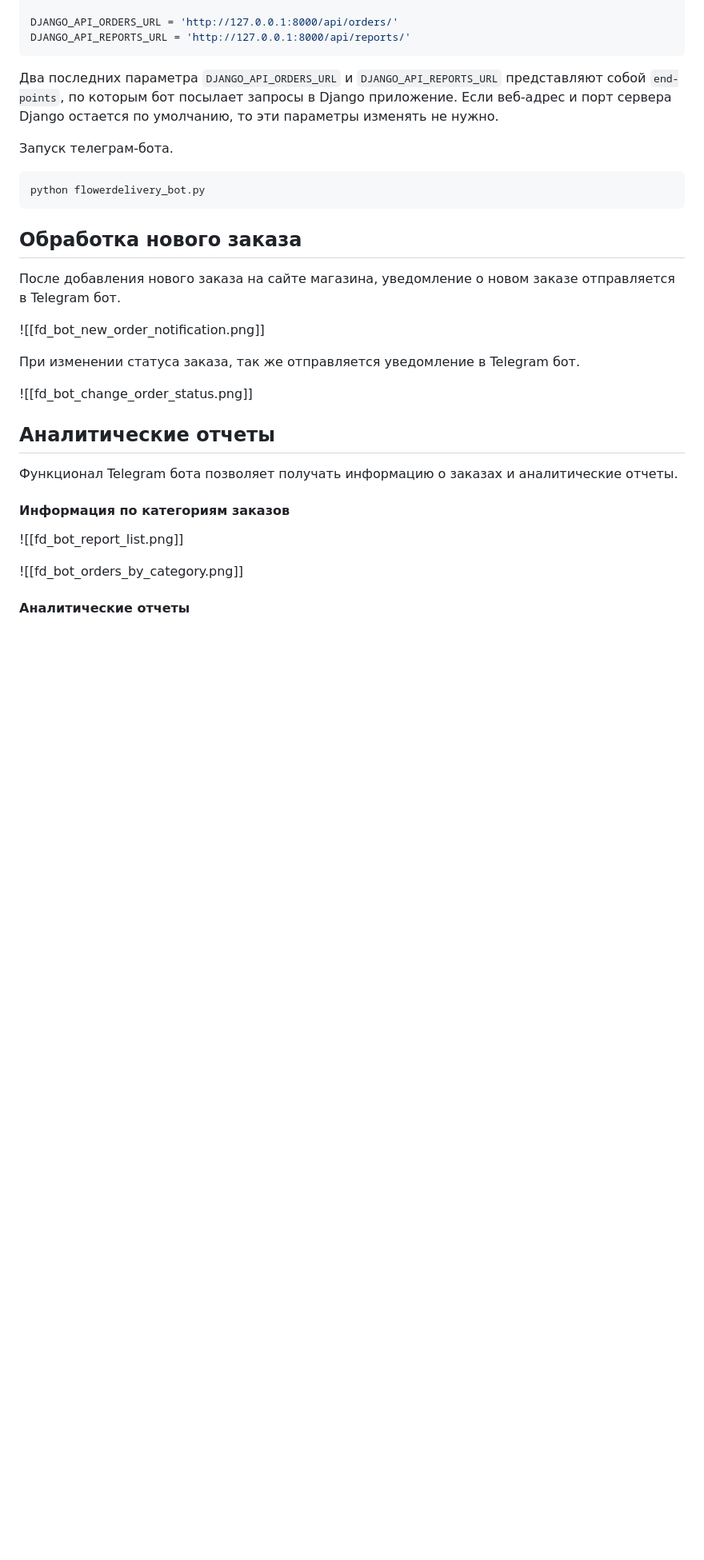
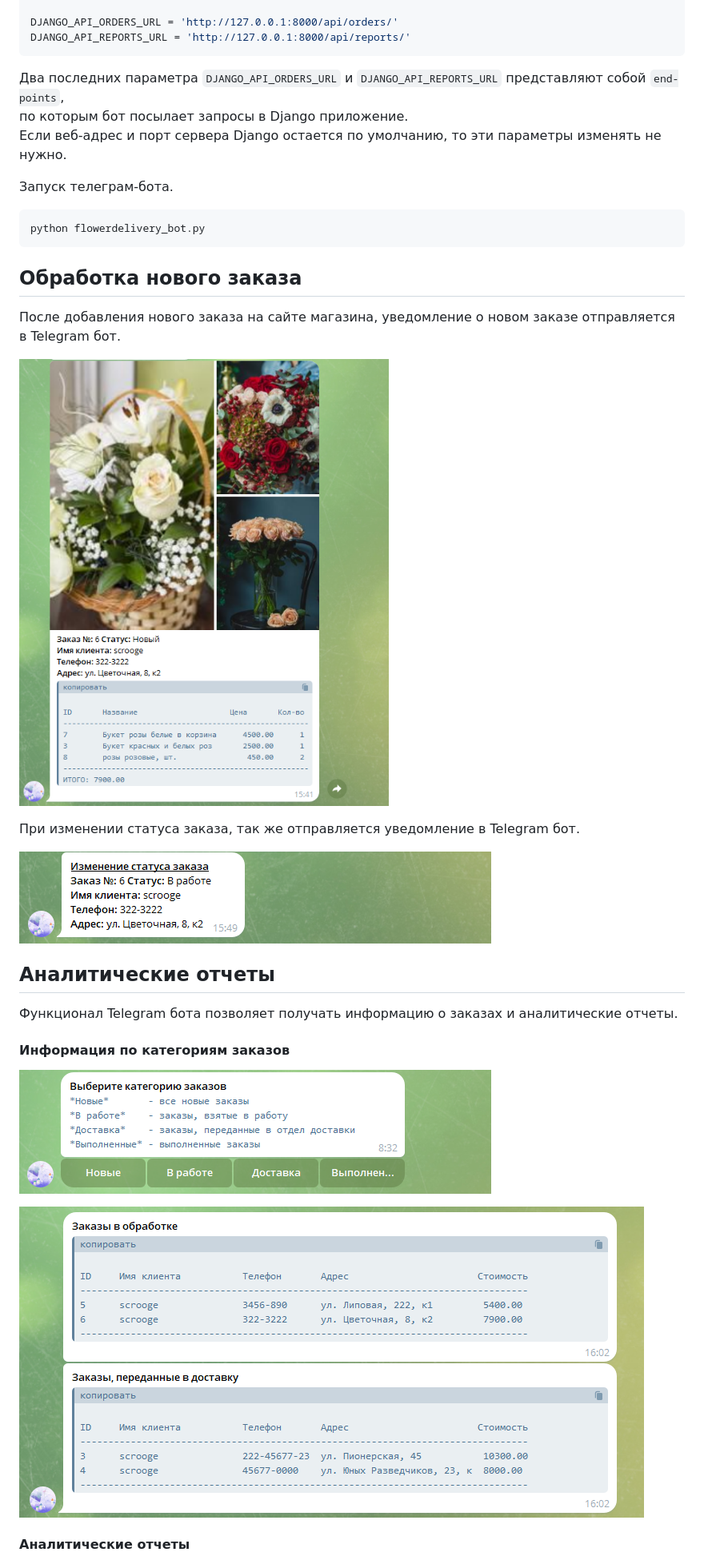
Before and after one commit to buravlev129/Zerocoder, a Markdown page: CourseProject/README.md, the part around one of its changes. Shown at 80% size. Rendered like a GitHub page; blank space fills up the shorter version.

````diff
--- a/CourseProject/README.md
+++ b/CourseProject/README.md
@@ -74,7 +74,9 @@ DJANGO_API_ORDERS_URL = 'http://127.0.0.1:8000/api/orders/'
 DJANGO_API_REPORTS_URL = 'http://127.0.0.1:8000/api/reports/'
 ```
 
-Два последних параметра `DJANGO_API_ORDERS_URL` и `DJANGO_API_REPORTS_URL` представляют собой `end-points`, по которым бот посылает запросы в Django приложение. Если веб-адрес и порт сервера Django остается по умолчанию, то эти параметры изменять не нужно.
+Два последних параметра `DJANGO_API_ORDERS_URL` и `DJANGO_API_REPORTS_URL` представляют собой `end-points`,
+по которым бот посылает запросы в Django приложение.
+Если веб-адрес и порт сервера Django остается по умолчанию, то эти параметры изменять не нужно.
 
 Запуск телеграм-бота.
 ```bash
@@ -85,18 +87,21 @@ python flowerdelivery_bot.py
 ## Обработка нового заказа
 После добавления нового заказа на сайте магазина, уведомление о новом заказе отправляется в Telegram бот.
 
-![[fd_bot_new_order_notification.png]]
+![Уведомление о новом заказе](img/fd_bot_new_order_notification.png?raw=true "Уведомление о новом заказе")
+
 
 При изменении статуса заказа, так же отправляется уведомление в Telegram бот.
 
-![[fd_bot_change_order_status.png]]
+![Изменение статуса заказа](img/fd_bot_change_order_status.png?raw=true "Изменение статуса заказа")
+
 
 ## Аналитические отчеты
 Функционал Telegram бота позволяет получать информацию о заказах и аналитические отчеты.
 #### Информация по категориям заказов
-![[fd_bot_report_list.png]]
+![Список отчетов](img/fd_bot_report_list.png?raw=true "Список отчетов")
 
-![[fd_bot_orders_by_category.png]]
+![Информация по категориям заказов](img/fd_bot_orders_by_category.png?raw=true "Информация по категориям заказов")
+
 
 #### Аналитические отчеты
 
````
Also changed, not shown: other parts of CourseProject/README.md (+1 -1 lines).
